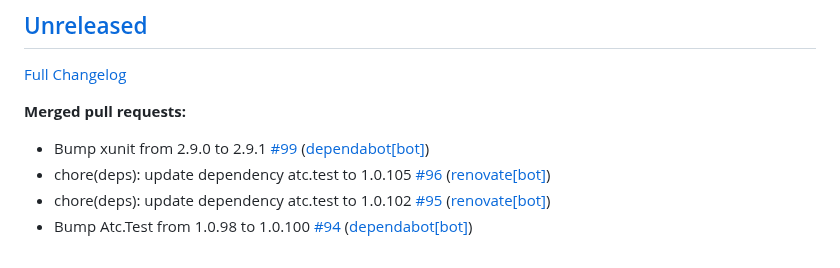
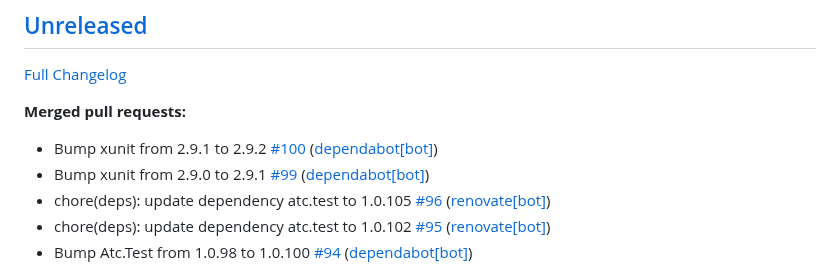
Before and after one commit to christianhelle/curlgenerator, a Markdown page: CHANGELOG.md, the part around the change. Drawn GitHub-style.

Commit message:
Update changelog [skip ci]

```diff
--- a/CHANGELOG.md
+++ b/CHANGELOG.md
@@ -6,6 +6,7 @@
 
 **Merged pull requests:**
 
+- Bump xunit from 2.9.1 to 2.9.2 [\#100](https://github.com/christianhelle/curlgenerator/pull/100) ([dependabot[bot]](https://github.com/apps/dependabot))
 - Bump xunit from 2.9.0 to 2.9.1 [\#99](https://github.com/christianhelle/curlgenerator/pull/99) ([dependabot[bot]](https://github.com/apps/dependabot))
 - chore\(deps\): update dependency atc.test to 1.0.105 [\#96](https://github.com/christianhelle/curlgenerator/pull/96) ([renovate[bot]](https://github.com/apps/renovate))
 - chore\(deps\): update dependency atc.test to 1.0.102 [\#95](https://github.com/christianhelle/curlgenerator/pull/95) ([renovate[bot]](https://github.com/apps/renovate))
```
